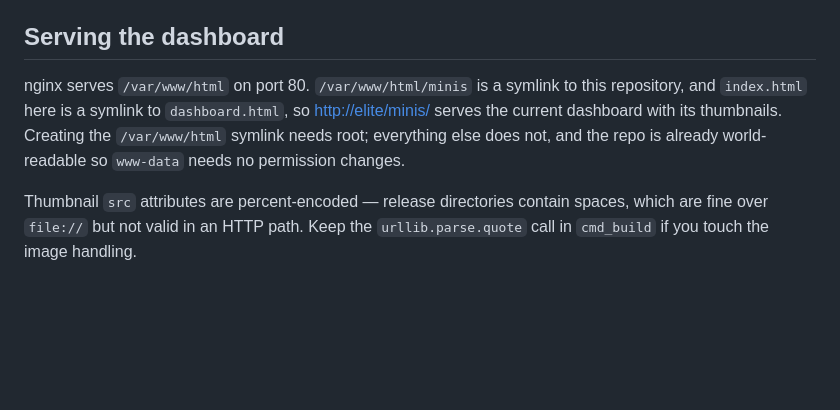
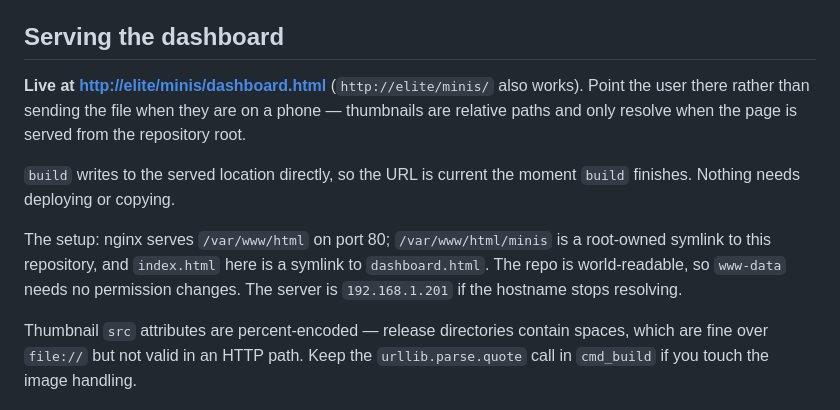
Before and after one commit to logich/paizo-minis-tracker, a Markdown page: CLAUDE.md, the part around the change. Rendered like a GitHub page; blank space fills up the shorter version.

```diff
--- a/CLAUDE.md
+++ b/CLAUDE.md
@@ -185,11 +185,18 @@ open the result to confirm.
 
 ## Serving the dashboard
 
-nginx serves `/var/www/html` on port 80. `/var/www/html/minis` is a symlink to
-this repository, and `index.html` here is a symlink to `dashboard.html`, so
-<http://elite/minis/> serves the current dashboard with its thumbnails. Creating
-the `/var/www/html` symlink needs root; everything else does not, and the repo is
-already world-readable so `www-data` needs no permission changes.
+**Live at <http://elite/minis/dashboard.html>** (`http://elite/minis/` also
+works). Point the user there rather than sending the file when they are on a
+phone — thumbnails are relative paths and only resolve when the page is served
+from the repository root.
+
+`build` writes to the served location directly, so the URL is current the moment
+`build` finishes. Nothing needs deploying or copying.
+
+The setup: nginx serves `/var/www/html` on port 80; `/var/www/html/minis` is a
+root-owned symlink to this repository, and `index.html` here is a symlink to
+`dashboard.html`. The repo is world-readable, so `www-data` needs no permission
+changes. The server is `192.168.1.201` if the hostname stops resolving.
 
 Thumbnail `src` attributes are percent-encoded — release directories contain
 spaces, which are fine over `file://` but not valid in an HTTP path. Keep the
```
Also changed, not shown: README.md (+13 -7 lines).
